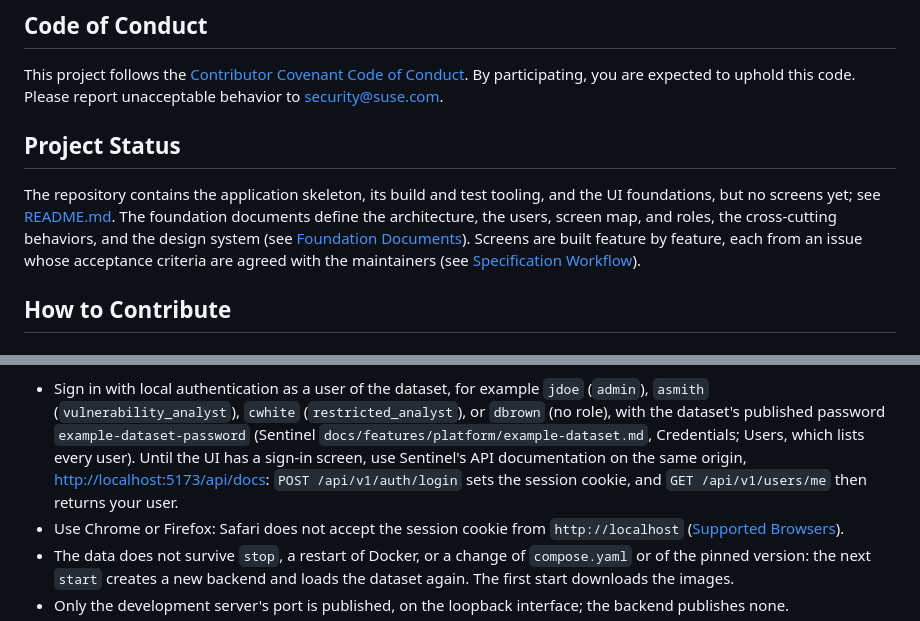
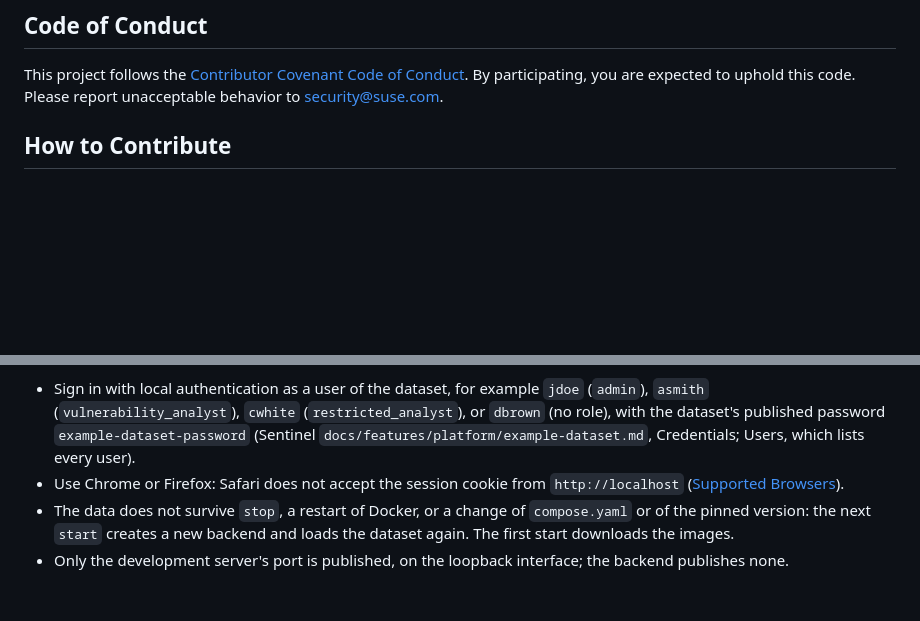
Before and after one commit to vulnwatch/sentinel-aura, a Markdown page: CONTRIBUTING.md, 2 parts joined by grey strips. Drawn GitHub-style; blank space fills up the shorter version.

```diff
--- a/CONTRIBUTING.md
+++ b/CONTRIBUTING.md
@@ -9,17 +9,6 @@ This guide covers everything you need to get started.
 This project follows the [Contributor Covenant Code of Conduct](CODE_OF_CONDUCT.md).
 By participating, you are expected to uphold this code.
 Please report unacceptable behavior to security@suse.com.
-
-## Project Status
-
-The repository contains the application skeleton, its build and test
-tooling, and the UI foundations, but no screens yet; see
-[README.md](README.md#project-status). The foundation documents define the
-architecture, the users, screen map, and roles, the cross-cutting behaviors,
-and the design system (see
-[Foundation Documents](docs/conventions.md#foundation-documents)). Screens are
-built feature by feature, each from an issue whose acceptance criteria are
-agreed with the maintainers (see [Specification Workflow](#specification-workflow)).
 
 ## How to Contribute
 
@@ -142,10 +131,7 @@ backend's API
   (`restricted_analyst`), or `dbrown` (no role), with the dataset's published
   password `example-dataset-password` (Sentinel
   `docs/features/platform/example-dataset.md`, Credentials; Users, which lists
-  every user). Until the UI has a sign-in screen, use Sentinel's API
-  documentation on the same origin, <http://localhost:5173/api/docs>:
-  `POST /api/v1/auth/login` sets the session cookie, and
-  `GET /api/v1/users/me` then returns your user.
+  every user).
 - Use Chrome or Firefox: Safari does not accept the session cookie from
   `http://localhost`
   ([Supported Browsers](docs/architecture.md#supported-browsers)).
```
Also changed, not shown: README.md (+101 -25 lines), .github/assets/color-vision-dark.png (added), .github/assets/color-vision.png (added), .github/assets/screenshot-ticket-list.png (added), 2 other files.
